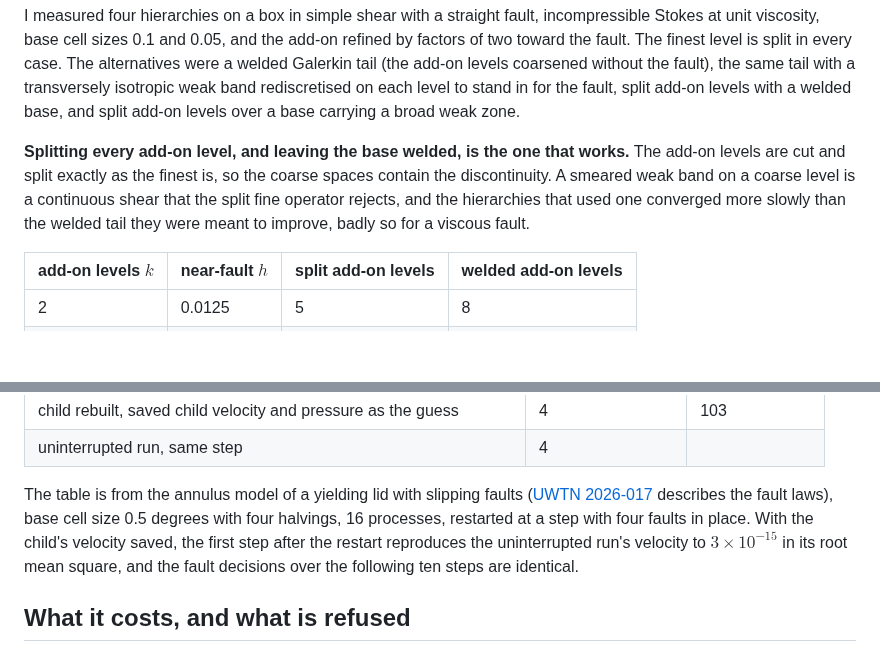
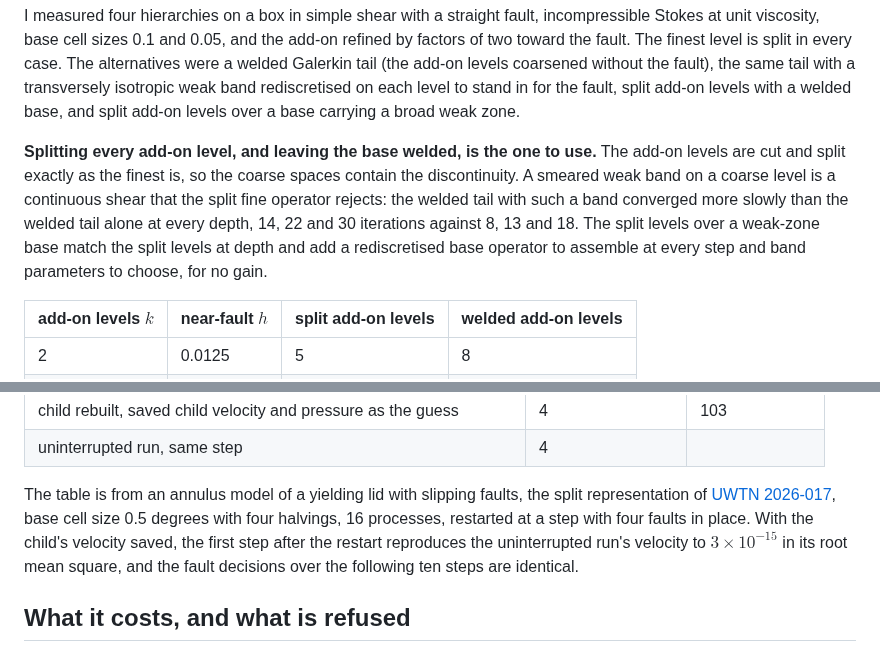
Before and after one commit to Underworld-Technical-Notes/underworldcode.org, a Markdown page: articles/faults-on-an-add-on-mesh/faults-on-an-add-on-mesh.md, 2 parts joined by grey strips. Rendered like a GitHub page; blank space fills up the shorter version.

Commit message:
UWTN 2026-022: the hierarchy comparison says what the figure measures; the 2026-017 link reworded
The sentence on the rediscretised weak band is limited to the welded-tail
band the figure measured (14/22/30 against 8/13/18) and the split-over-weak-zone
hierarchy is described as it measured: matching at depth, at the price of a
rediscretised base operator and band parameters. UWTN 2026-017 is cited for the
split representation, which it does describe, not for the fault laws.

```diff
--- a/articles/faults-on-an-add-on-mesh/faults-on-an-add-on-mesh.md
+++ b/articles/faults-on-an-add-on-mesh/faults-on-an-add-on-mesh.md
@@ -188,12 +188,14 @@ band rediscretised on each level to stand in for the fault, split add-on levels
 with a welded base, and split add-on levels over a base carrying a broad weak
 zone.
 
-**Splitting every add-on level, and leaving the base welded, is the one that
-works.** The add-on levels are cut and split exactly as the finest is, so the
+**Splitting every add-on level, and leaving the base welded, is the one to
+use.** The add-on levels are cut and split exactly as the finest is, so the
 coarse spaces contain the discontinuity. A smeared weak band on a coarse level
-is a continuous shear that the split fine operator rejects, and the hierarchies
-that used one converged more slowly than the welded tail they were meant to
-improve, badly so for a viscous fault.
+is a continuous shear that the split fine operator rejects: the welded tail
+with such a band converged more slowly than the welded tail alone at every
+depth, 14, 22 and 30 iterations against 8, 13 and 18. The split levels over a
+weak-zone base match the split levels at depth and add a rediscretised base
+operator to assemble at every step and band parameters to choose, for no gain.
 
 | add-on levels $k$ | near-fault $h$ | split add-on levels | welded add-on levels |
 |---|---|---|---|
@@ -346,10 +348,11 @@ run would have taken.
 | child rebuilt, saved child velocity and pressure as the guess | 4 | 103 |
 | uninterrupted run, same step | 4 | |
 
-The table is from the annulus model of a yielding lid with slipping faults
-([UWTN 2026-017](https://www.underworldcode.org/putting-a-fault-in-a-mesh/)
-describes the fault laws), base cell size 0.5 degrees with four halvings, 16
-processes, restarted at a step with four faults in place. With the child's
+The table is from an annulus model of a yielding lid with slipping faults, the
+split representation of
+[UWTN 2026-017](https://www.underworldcode.org/putting-a-fault-in-a-mesh/),
+base cell size 0.5 degrees with four halvings, 16 processes, restarted at a
+step with four faults in place. With the child's
 velocity saved, the first step after the restart reproduces the uninterrupted
 run's velocity to $3 \times 10^{-15}$ in its root mean square, and the fault
 decisions over the following ten steps are identical.
```
